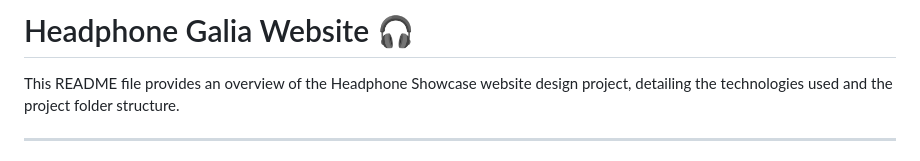
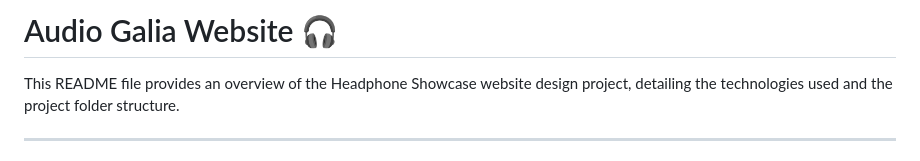
Before and after one commit to Sourav-gittech/Audio_Galia_Web, a Markdown page: README.md, the part around the change. Rendered like a GitHub page.

Commit message:
commited

```diff
--- a/README.md
+++ b/README.md
@@ -1,4 +1,4 @@
-# Headphone Galia Website 🎧
+# Audio Galia Website 🎧
 
 This README file provides an overview of the Headphone Showcase website design project, detailing the technologies used and the project folder structure.
 
```
